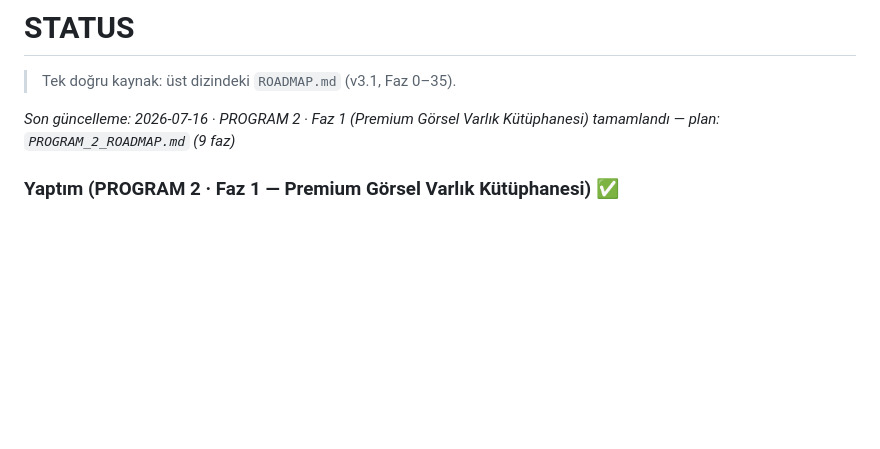
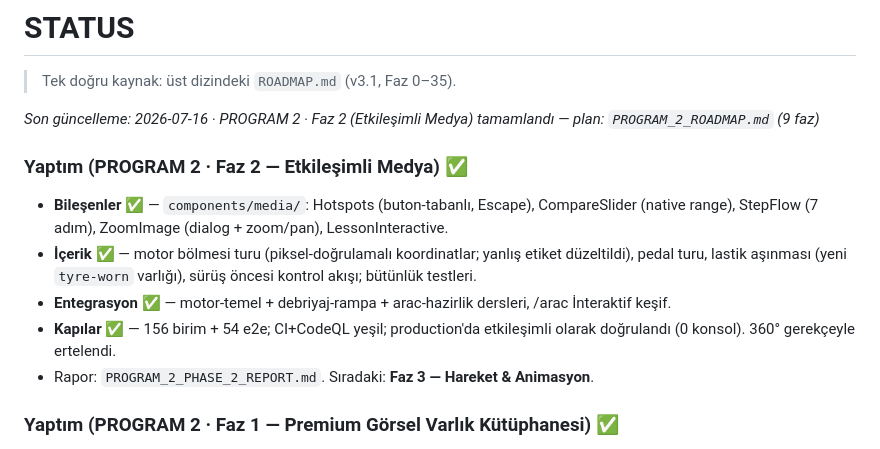
Before and after one commit to emredogan-cloud/ehliyet-akademi, a Markdown page: STATUS.md, the part around the change. Rendered like a GitHub page; blank space fills up the shorter version.

```diff
--- a/STATUS.md
+++ b/STATUS.md
@@ -2,7 +2,15 @@
 
 > Tek doğru kaynak: üst dizindeki `ROADMAP.md` (v3.1, Faz 0–35).
 
-_Son güncelleme: 2026-07-16 · PROGRAM 2 · Faz 1 (Premium Görsel Varlık Kütüphanesi) tamamlandı — plan: `PROGRAM_2_ROADMAP.md` (9 faz)_
+_Son güncelleme: 2026-07-16 · PROGRAM 2 · Faz 2 (Etkileşimli Medya) tamamlandı — plan: `PROGRAM_2_ROADMAP.md` (9 faz)_
+
+### Yaptım (PROGRAM 2 · Faz 2 — Etkileşimli Medya) ✅
+
+- **Bileşenler ✅** — `components/media/`: Hotspots (buton-tabanlı, Escape), CompareSlider (native range), StepFlow (7 adım), ZoomImage (dialog + zoom/pan), LessonInteractive.
+- **İçerik ✅** — motor bölmesi turu (piksel-doğrulamalı koordinatlar; yanlış etiket düzeltildi), pedal turu, lastik aşınması (yeni `tyre-worn` varlığı), sürüş öncesi kontrol akışı; bütünlük testleri.
+- **Entegrasyon ✅** — motor-temel + debriyaj-rampa + arac-hazirlik dersleri, /arac İnteraktif keşif.
+- **Kapılar ✅** — 156 birim + 54 e2e; CI+CodeQL yeşil; production'da etkileşimli olarak doğrulandı (0 konsol). 360° gerekçeyle ertelendi.
+- Rapor: `PROGRAM_2_PHASE_2_REPORT.md`. Sıradaki: **Faz 3 — Hareket & Animasyon**.
 
 ### Yaptım (PROGRAM 2 · Faz 1 — Premium Görsel Varlık Kütüphanesi) ✅
 
```
Also changed, not shown: CHANGELOG.md (+1 -0 lines), PROGRAM_2_PHASE_2_REPORT.md (added, +69 -0 lines).
